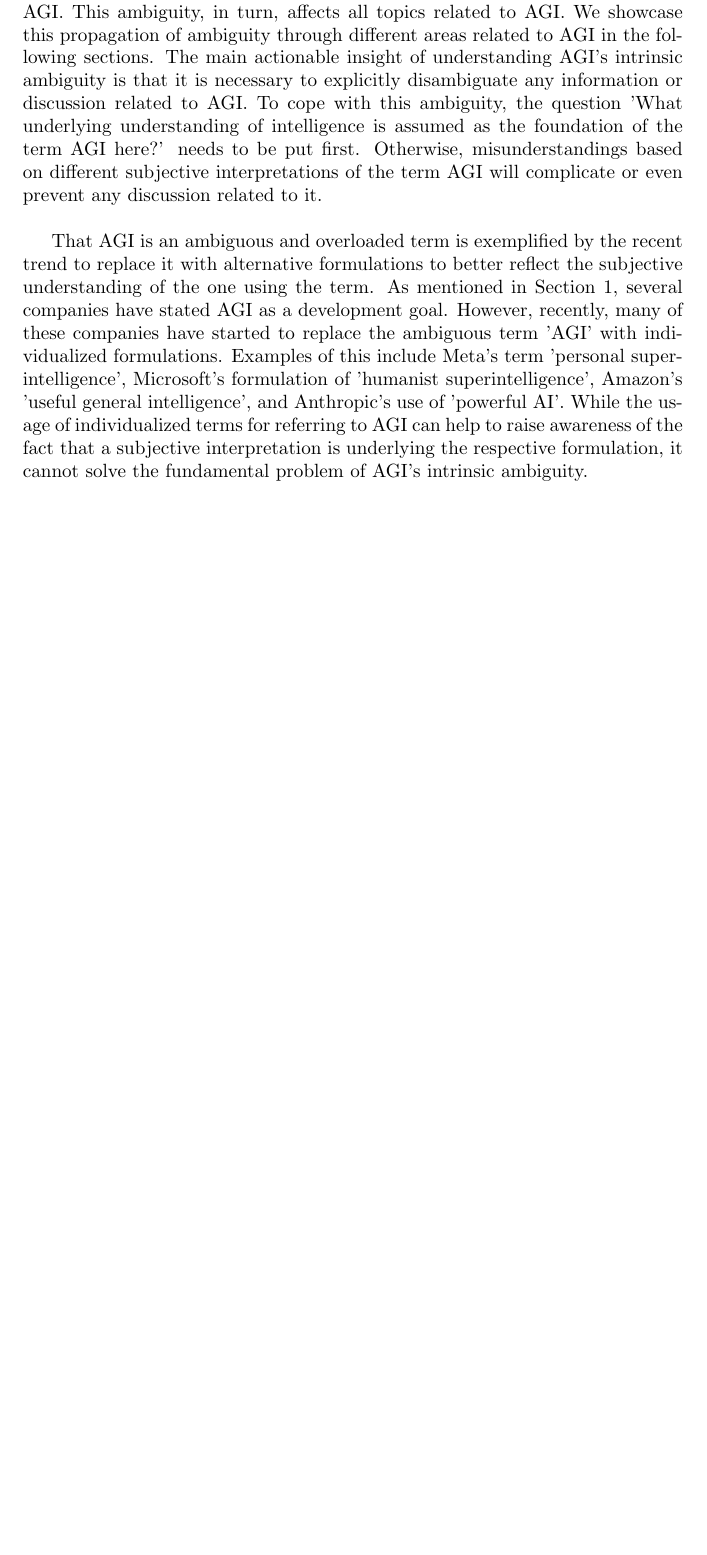
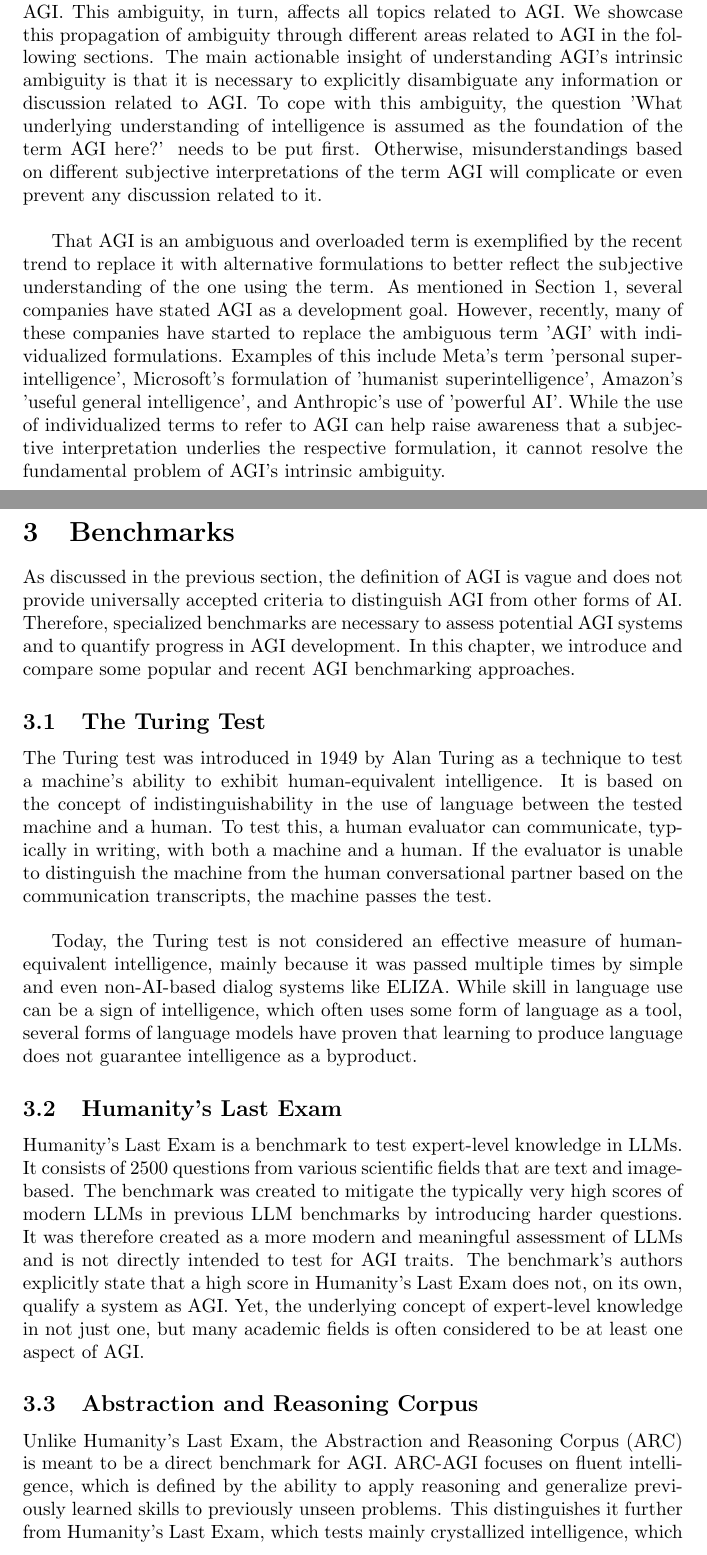
Before and after one commit to LunaNordin/AGI-Benchmarks-Feasability-Implications, a LaTeX document (report/main.tex, which reads report/content.tex): part of page 6 of 8 before the commit and two parts of pages 6 and 7 of 10 after it, the two joined at a grey line, cut so that both start at the same text, the shorter picture padded with empty space. Compiled offline with pdfLaTeX.

Commit message:
Added section on AGI benchmarks

```diff
--- a/report/content.tex
+++ b/report/content.tex
@@ -67,6 +67,31 @@ That AGI is an ambiguous and overloaded term is exemplified by the recent trend
 As mentioned in~\cref{sec:introduction}, several companies have stated AGI as a development goal.
 However, recently, many of these companies have started to replace the ambiguous term 'AGI' with individualized formulations.
 Examples of this include Meta's term 'personal superintelligence', Microsoft's formulation of 'humanist superintelligence', Amazon's 'useful general intelligence', and Anthropic's use of 'powerful AI'.
-While the usage of individualized terms for referring to AGI can help to raise awareness of the fact that a subjective interpretation is underlying the respective formulation, it cannot solve the fundamental problem of AGI's intrinsic ambiguity.
+While the use of individualized terms to refer to AGI can help raise awareness that a subjective interpretation underlies the respective formulation, it cannot resolve the fundamental problem of AGI's intrinsic ambiguity.
 
 \section{Benchmarks}\label{sec:benchmarks}
+As discussed in the previous section, the definition of AGI is vague and does not provide universally accepted criteria to distinguish AGI from other forms of AI.
+Therefore, specialized benchmarks are necessary to assess potential AGI systems and to quantify progress in AGI development.
+In this chapter, we introduce and compare some popular and recent AGI benchmarking approaches.
+
+\subsection{The Turing Test}
+The Turing test was introduced in 1949 by Alan Turing as a technique to test a machine's ability to exhibit human-equivalent intelligence.
+It is based on the concept of indistinguishability in the use of language between the tested machine and a human.
+To test this, a human evaluator can communicate, typically in writing, with both a machine and a human.
+If the evaluator is unable to distinguish the machine from the human conversational partner based on the communication transcripts, the machine passes the test.\\
+
+Today, the Turing test is not considered an effective measure of human-equivalent intelligence, mainly because it was passed multiple times by simple and even non-AI-based dialog systems like ELIZA.
+While skill in language use can be a sign of intelligence, which often uses some form of language as a tool, several forms of language models have proven that learning to produce language does not guarantee intelligence as a byproduct.
+
+\subsection{Humanity's Last Exam}
+Humanity's Last Exam is a benchmark to test expert-level knowledge in LLMs.
+It consists of 2500 questions from various scientific fields that are text and image-based.
+The benchmark was created to mitigate the typically very high scores of modern LLMs in previous LLM benchmarks by introducing harder questions.
+It was therefore created as a more modern and meaningful assessment of LLMs and is not directly intended to test for AGI traits.
+The benchmark's authors explicitly state that a high score in Humanity's Last Exam does not, on its own, qualify a system as AGI.
+Yet, the underlying concept of expert-level knowledge in not just one, but many academic fields is often considered to be at least one aspect of AGI.
+
+\subsection{Abstraction and Reasoning Corpus}
+Unlike Humanity's Last Exam, the Abstraction and Reasoning Corpus (ARC) is meant to be a direct benchmark for AGI.
+ARC-AGI focuses on fluent intelligence, which is defined by the ability to apply reasoning and generalize previously learned skills to previously unseen problems.
+This distinguishes it further from Humanity's Last Exam, which tests mainly crystallized intelligence, which is characterized by learned knowledge and abstraction.
```
Also changed, not shown: report/content.tex (26 more changed lines).
